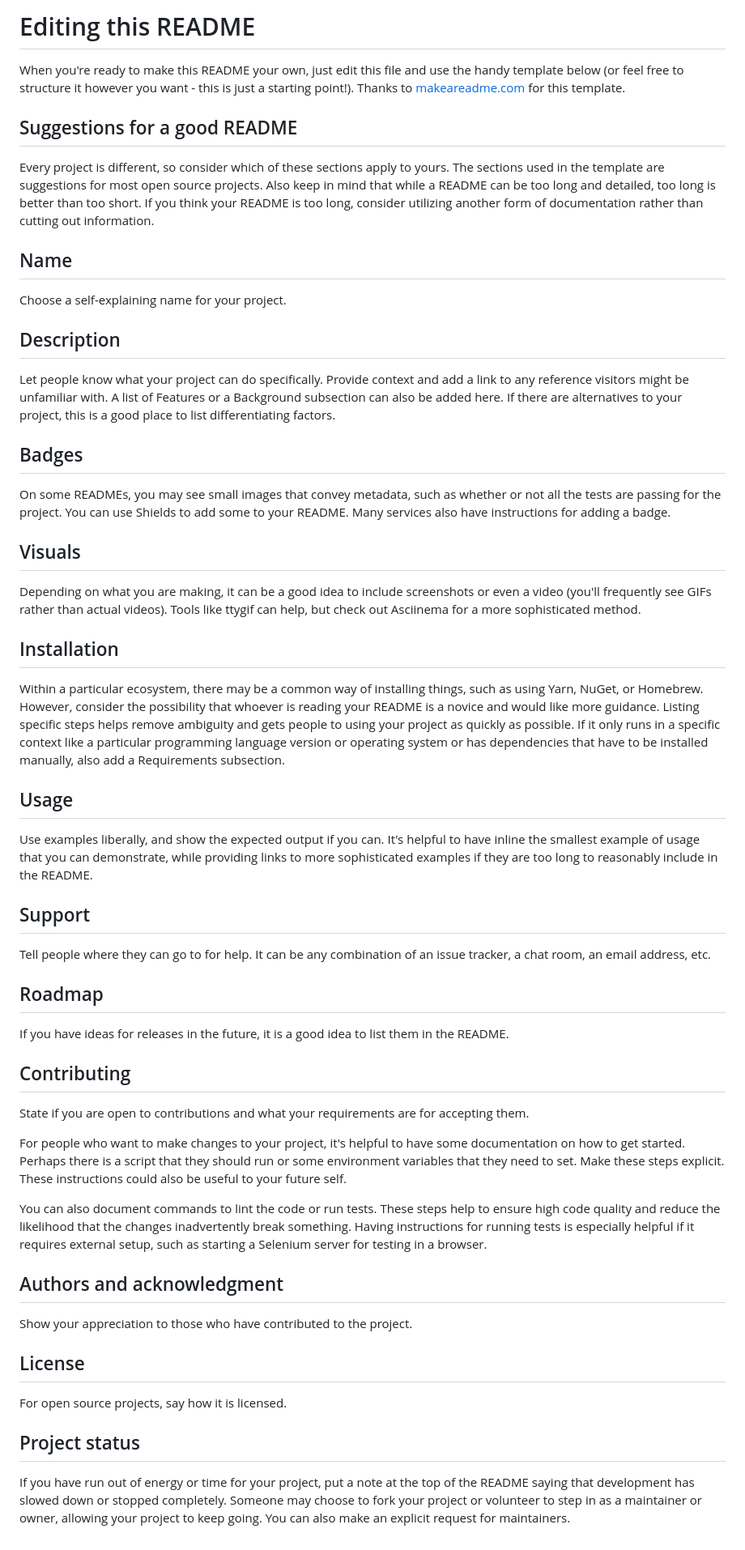
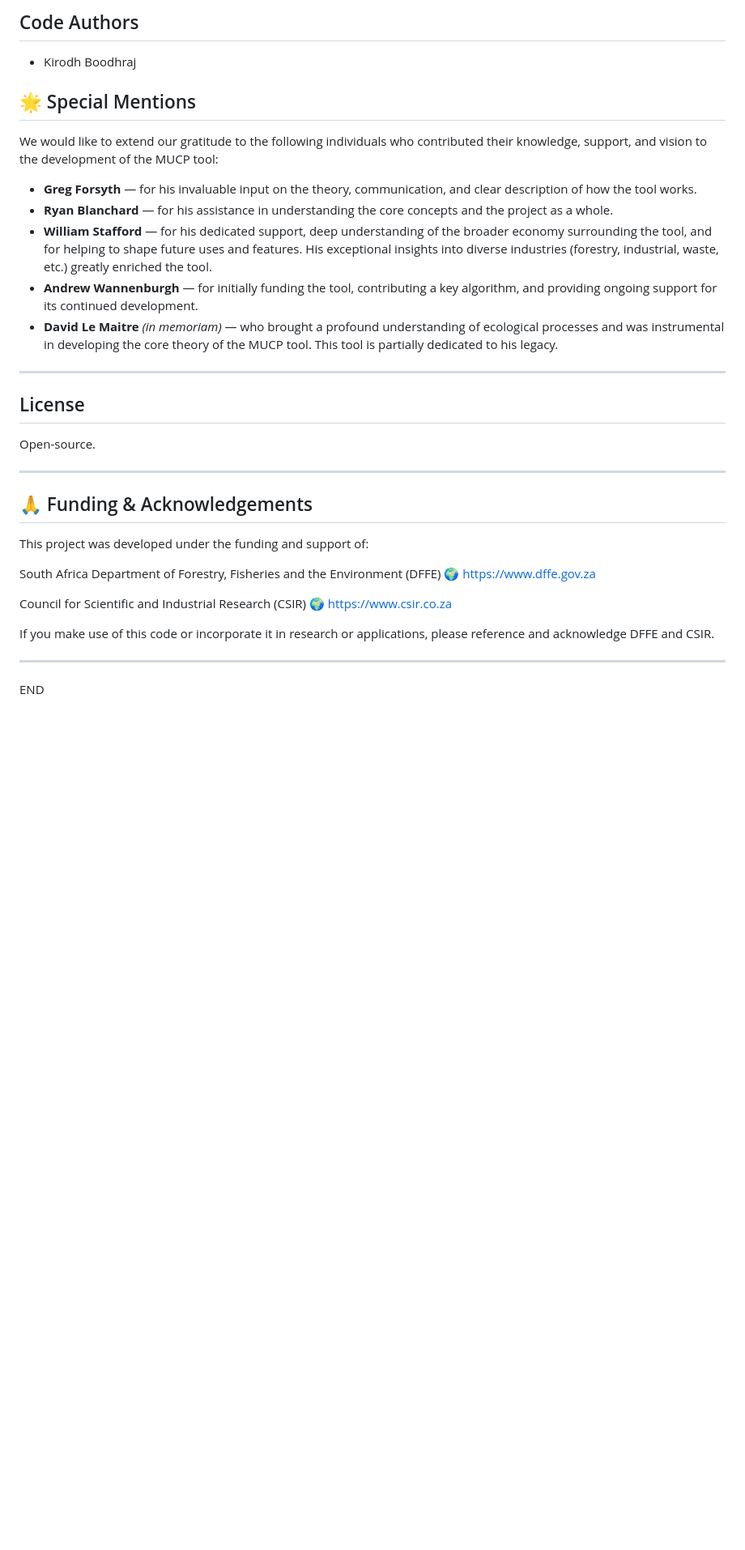
Before and after one commit to kirodh/mucp-viewer-django-web, a Markdown page: README.md, the part around one of its changes. Shown at 81% size. Rendered like a GitHub page; blank space fills up the shorter version.

Commit message:
added readmen description

```diff
--- a/README.md
+++ b/README.md
@@ -46,48 +190,34 @@ Use the built-in continuous integration in GitLab.
 
-# Editing this README
+## Code Authors
+- Kirodh Boodhraj
 
-When you're ready to make this README your own, just edit this file and use the handy template below (or feel free to structure it however you want - this is just a starting point!). Thanks to [makeareadme.com](https://www.makeareadme.com/) for this template.
+## 🌟 Special Mentions
 
-## Suggestions for a good README
+We would like to extend our gratitude to the following individuals who contributed their knowledge, support, and vision to the development of the MUCP tool:
 
-Every project is different, so consider which of these sections apply to yours. The sections used in the template are suggestions for most open source projects. Also keep in mind that while a README can be too long and detailed, too long is better than too short. If you think your README is too long, consider utilizing another form of documentation rather than cutting out information.
+- **Greg Forsyth** — for his invaluable input on the theory, communication, and clear description of how the tool works.
+- **Ryan Blanchard** — for his assistance in understanding the core concepts and the project as a whole.
+- **William Stafford** — for his dedicated support, deep understanding of the broader economy surrounding the tool, and for helping to shape future uses and features. His exceptional insights into diverse industries (forestry, industrial, waste, etc.) greatly enriched the tool.
+- **Andrew Wannenburgh** — for initially funding the tool, contributing a key algorithm, and providing ongoing support for its continued development.
+- **David Le Maitre** *(in memoriam)* — who brought a profound understanding of ecological processes and was instrumental in developing the core theory of the MUCP tool. This tool is partially dedicated to his legacy.
 
-## Name
-Choose a self-explaining name for your project.
+---
+## License
+Open-source.
 
-## Description
-Let people know what your project can do specifically. Provide context and add a link to any reference visitors might be unfamiliar with. A list of Features or a Background subsection can also be added here. If there are alternatives to your project, this is a good place to list differentiating factors.
+---
+## 🙏 Funding & Acknowledgements
 
-## Badges
-On some READMEs, you may see small images that convey metadata, such as whether or not all the tests are passing for the project. You can use Shields to add some to your README. Many services also have instructions for adding a badge.
+This project was developed under the funding and support of:
 
-## Visuals
-Depending on what you are making, it can be a good idea to include screenshots or even a video (you'll frequently see GIFs rather than actual videos). Tools like ttygif can help, but check out Asciinema for a more sophisticated method.
+South Africa Department of Forestry, Fisheries and the Environment (DFFE)
+🌍 https://www.dffe.gov.za
 
-## Installation
-Within a particular ecosystem, there may be a common way of installing things, such as using Yarn, NuGet, or Homebrew. However, consider the possibility that whoever is reading your README is a novice and would like more guidance. Listing specific steps helps remove ambiguity and gets people to using your project as quickly as possible. If it only runs in a specific context like a particular programming language version or operating system or has dependencies that have to be installed manually, also add a Requirements subsection.
+Council for Scientific and Industrial Research (CSIR)
+🌍 https://www.csir.co.za
 
-## Usage
-Use examples liberally, and show the expected output if you can. It's helpful to have inline the smallest example of usage that you can demonstrate, while providing links to more sophisticated examples if they are too long to reasonably include in the README.
+If you make use of this code or incorporate it in research or applications, please reference and acknowledge DFFE and CSIR.
 
-## Support
-Tell people where they can go to for help. It can be any combination of an issue tracker, a chat room, an email address, etc.
+---
 
-## Roadmap
-If you have ideas for releases in the future, it is a good idea to list them in the README.
-
-## Contributing
-State if you are open to contributions and what your requirements are for accepting them.
-
-For people who want to make changes to your project, it's helpful to have some documentation on how to get started. Perhaps there is a script that they should run or some environment variables that they need to set. Make these steps explicit. These instructions could also be useful to your future self.
-
-You can also document commands to lint the code or run tests. These steps help to ensure high code quality and reduce the likelihood that the changes inadvertently break something. Having instructions for running tests is especially helpful if it requires external setup, such as starting a Selenium server for testing in a browser.
-
-## Authors and acknowledgment
-Show your appreciation to those who have contributed to the project.
-
-## License
-For open source projects, say how it is licensed.
-
-## Project status
-If you have run out of energy or time for your project, put a note at the top of the README saying that development has slowed down or stopped completely. Someone may choose to fork your project or volunteer to step in as a maintainer or owner, allowing your project to keep going. You can also make an explicit request for maintainers.
+END
```
Also changed, not shown: other parts of README.md (+175 -31 lines).
